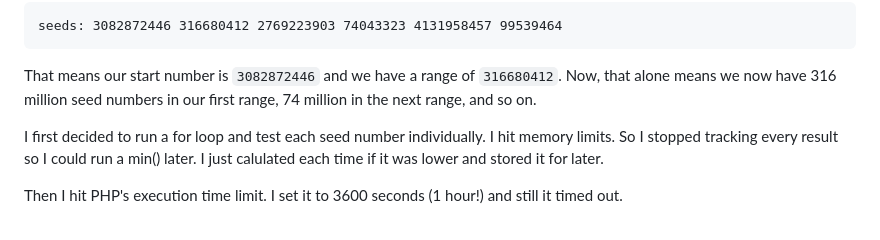
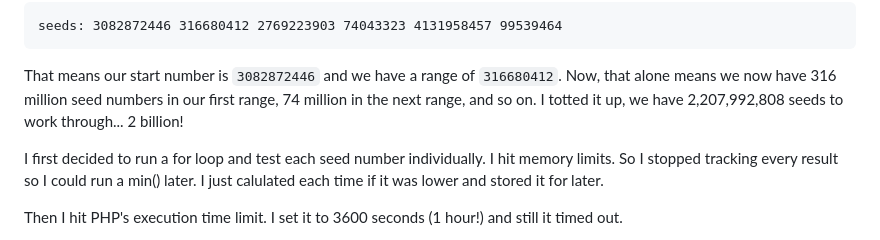
Before and after one commit to benyafai/ben.yaf.ai, a Markdown page: pages/AdventOfCode/2023-Day5.md, the part around one of its changes. GitHub-like rendering.

```diff
--- a/pages/AdventOfCode/2023-Day5.md
+++ b/pages/AdventOfCode/2023-Day5.md
@@ -64,6 +64,7 @@ seeds: 3082872446 316680412 2769223903 74043323 4131958457 99539464
 
 That means our start number is `3082872446` and we have a range of `316680412`.
 Now, that alone means we now have 316 million seed numbers in our first range, 74 million in the next range, and so on.
+I totted it up, we have 2,207,992,808 seeds to work through... 2 billion!
 
 I first decided to run a for loop and test each seed number individually.
 I hit memory limits. So I stopped tracking every result so I could run a min() later. I just calulated each time if it was lower and stored it for later.
```
Also changed, not shown: other parts of pages/AdventOfCode/2023-Day5.md (+1 -1 lines).
